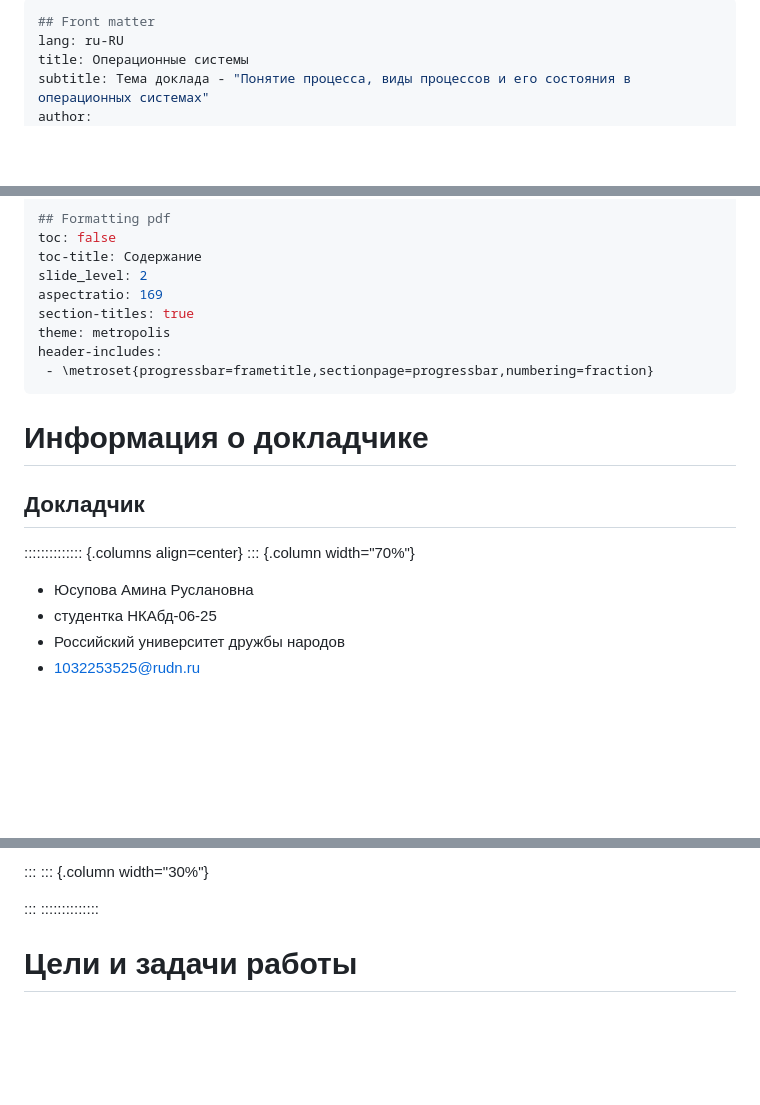
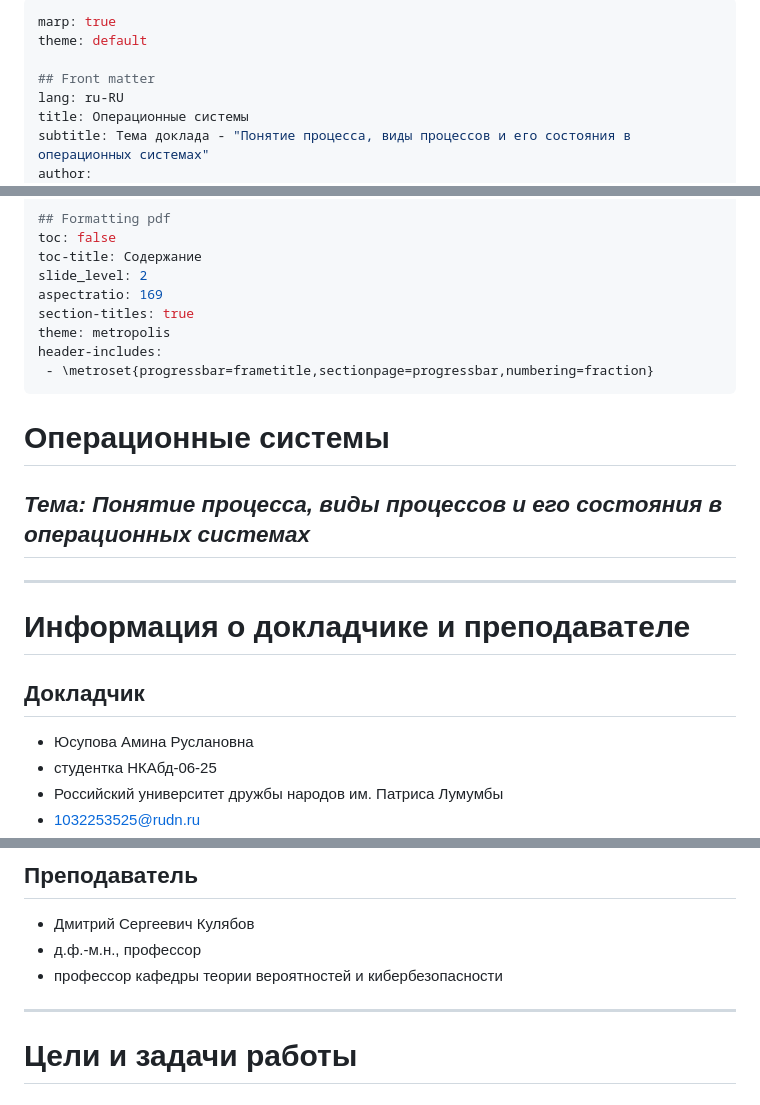
Before and after one commit to Amina-colab/study_2025-2026_os-intro, a Markdown page: doclad/presentation /Preza_yusupovaam.md, 3 parts joined by grey strips. GitHub-like rendering; blank space fills up the shorter version.

```diff
--- a/doclad/presentation /Preza_yusupovaam.md
+++ b/doclad/presentation /Preza_yusupovaam.md
@@ -1,4 +1,7 @@
 ---
+marp: true
+theme: default
+
 ## Front matter
 lang: ru-RU
 title: Операционные системы
@@ -23,14 +26,15 @@ theme: metropolis
 header-includes:
  - \metroset{progressbar=frametitle,sectionpage=progressbar,numbering=fraction}
 ---
-# Информация о докладчике
+
+# Операционные системы
+***Тема: Понятие процесса, виды процессов и его состояния в операционных системах***
+---
+---
+# Информация о докладчике и преподавателе
 
 ## Докладчик
-
-:::::::::::::: {.columns align=center}
-::: {.column width="70%"}
-
   * Юсупова Амина Руслановна
   * студентка НКАбд-06-25
-  * Российский университет дружбы народов
+  * Российский университет дружбы народов им. Патриса Лумумбы
   * [1032253525@rudn.ru](mailto:1032253525@rudn.ru)
@@ -38,11 +41,10 @@ header-includes:
 
-:::
-::: {.column width="30%"}
+## Преподаватель
+*  Дмитрий Сергеевич Кулябов
+*  д.ф.-м.н., профессор
+*  профессор кафедры теории вероятностей и кибербезопасности
+---
 
-
-
-:::
-::::::::::::::
 # Цели и задачи работы
 
 ## Цель работы
```
Also changed, not shown: other parts of doclad/presentation /Preza_yusupovaam.md (+20 -8 lines).
